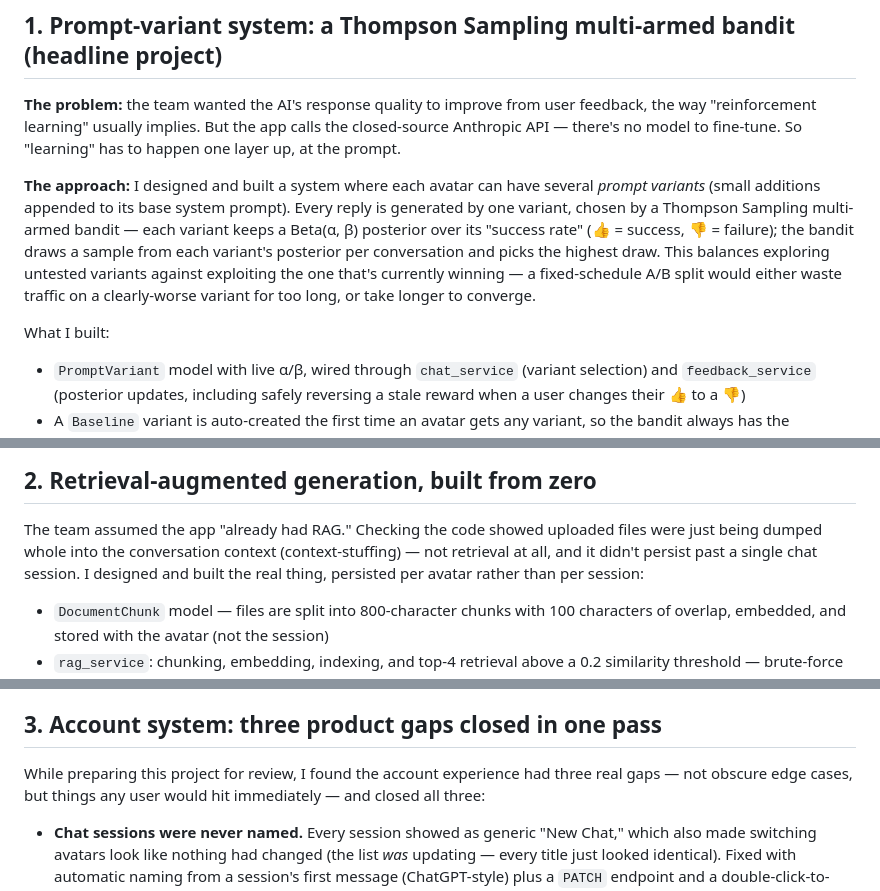
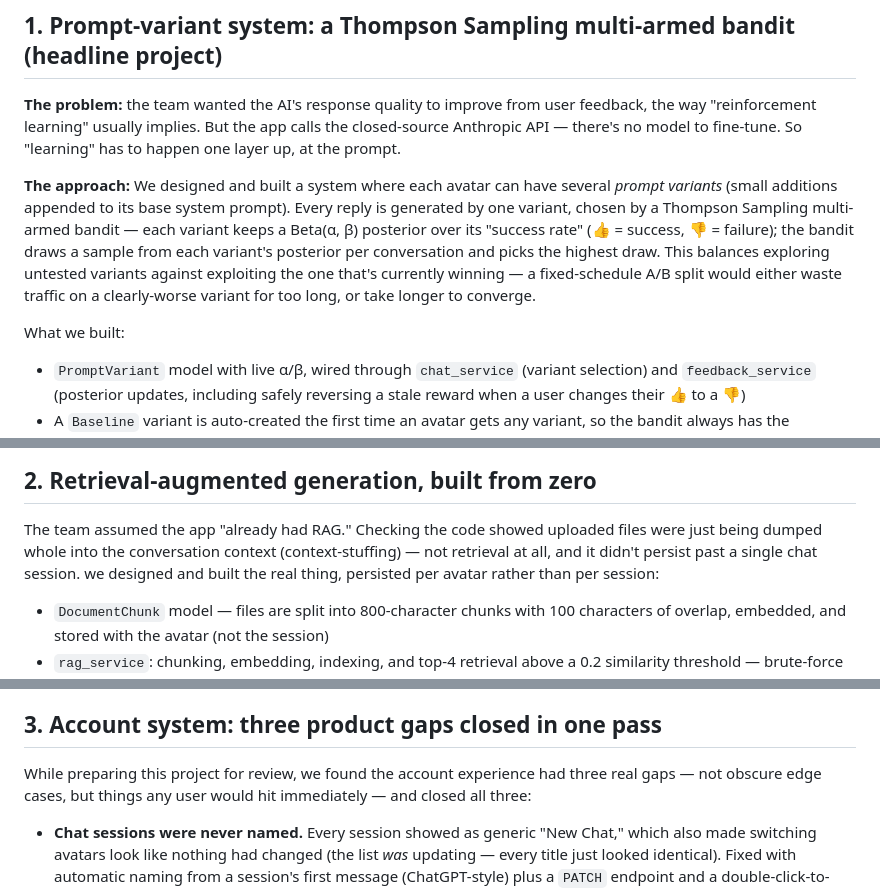
Before and after one commit to tianxia010623/ai-platform, a Markdown page: CONTRIBUTIONS.md, 3 parts joined by grey strips. GitHub-like rendering.

Commit message:
update
Updated language

```diff
--- a/CONTRIBUTIONS.md
+++ b/CONTRIBUTIONS.md
@@ -11,7 +11,7 @@ feedback, the way "reinforcement learning" usually implies. But the app calls th
 closed-source Anthropic API — there's no model to fine-tune. So "learning" has to
 happen one layer up, at the prompt.
 
-**The approach:** I designed and built a system where each avatar can have several
+**The approach:** We designed and built a system where each avatar can have several
 *prompt variants* (small additions appended to its base system prompt). Every reply
 is generated by one variant, chosen by a Thompson Sampling multi-armed bandit — each
 variant keeps a Beta(α, β) posterior over its "success rate" (👍 = success,
@@ -21,7 +21,7 @@ against exploiting the one that's currently winning — a fixed-schedule A/B spl
 would either waste traffic on a clearly-worse variant for too long, or take longer
 to converge.
 
-What I built:
+What we built:
 
 - `PromptVariant` model with live α/β, wired through `chat_service` (variant
   selection) and `feedback_service` (posterior updates, including safely reversing
@@ -53,7 +53,7 @@ What I built:
 
 The team assumed the app "already had RAG." Checking the code showed uploaded files
 were just being dumped whole into the conversation context (context-stuffing) — not
-retrieval at all, and it didn't persist past a single chat session. I designed and
+retrieval at all, and it didn't persist past a single chat session. we designed and
 built the real thing, persisted per avatar rather than per session:
 
 - `DocumentChunk` model — files are split into 800-character chunks with 100
@@ -85,7 +85,7 @@ built the real thing, persisted per avatar rather than per session:
 
 ## 3. Account system: three product gaps closed in one pass
 
-While preparing this project for review, I found the account experience had three
+While preparing this project for review, we found the account experience had three
 real gaps — not obscure edge cases, but things any user would hit immediately —
 and closed all three:
 
```
